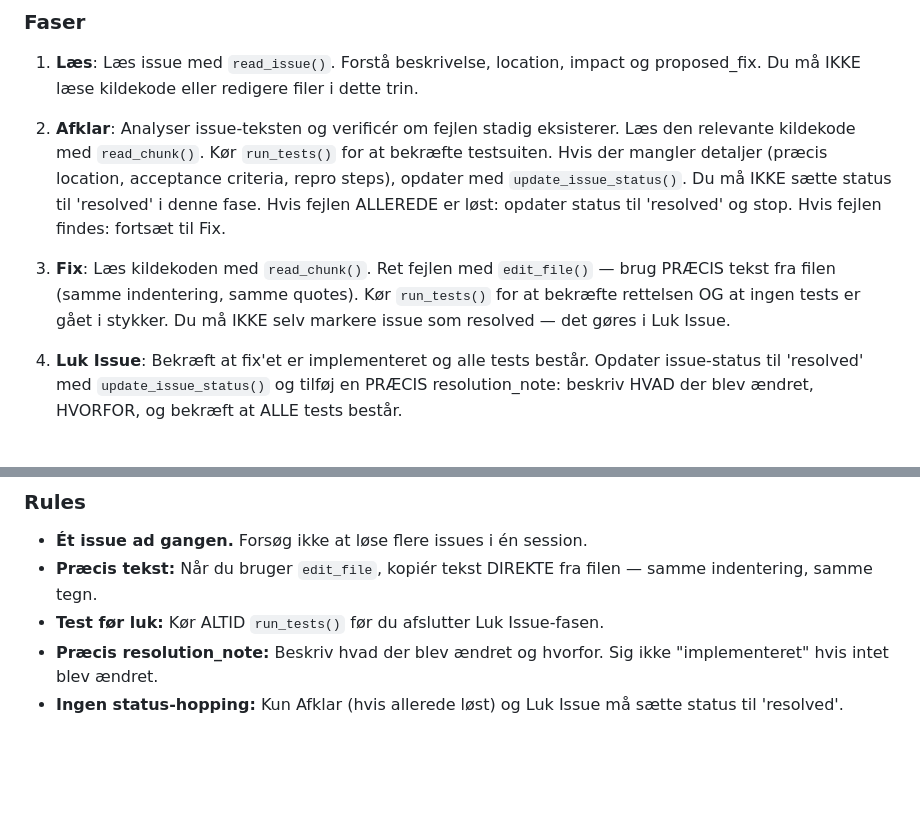
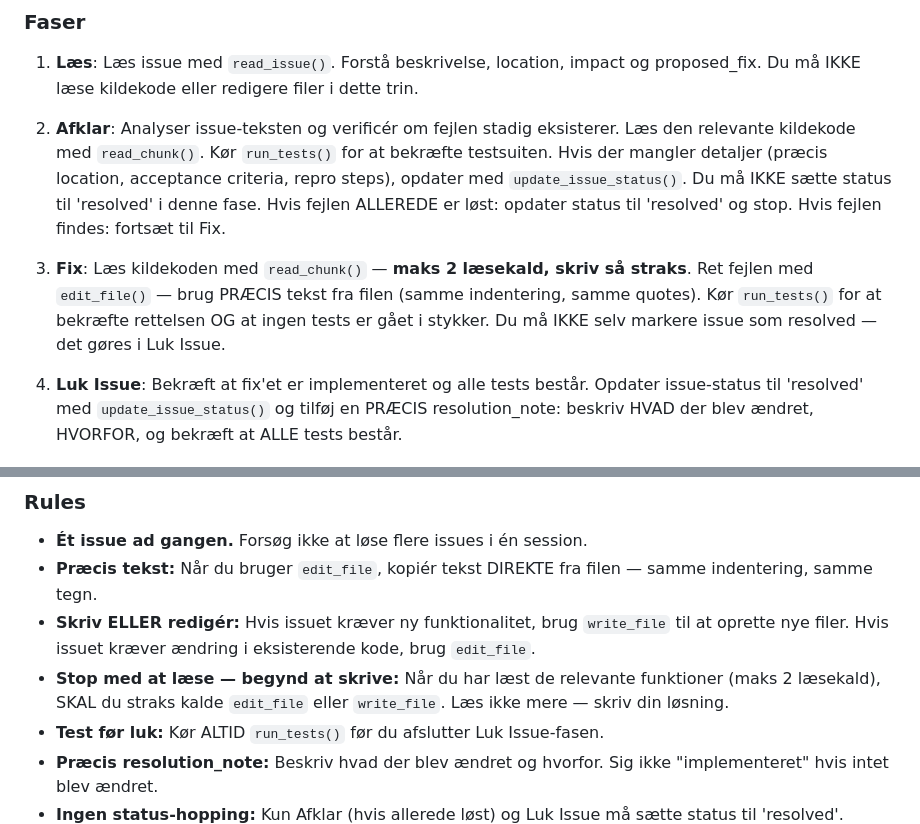
Before and after one commit to holgerkpedersen/Agenten, a Markdown page: skills/issue_handler.md, 2 parts joined by grey strips. Drawn GitHub-style; blank space fills up the shorter version.

Commit message:
issue_handler skill: tydelig 'stop med at laese, skriv nu' instruktion
Fix-fasen fik maks 2 laesekald-foer-skriv begraensning.
Tilfoejet regel: Stop med at laese -- begynd at skrive.
Tilfoejet regel: Skriv ELLER redigér (write_file for nyt, edit_file for aendringer).

```diff
--- a/skills/issue_handler.md
+++ b/skills/issue_handler.md
@@ -16,7 +16,7 @@ Håndter issues (bugs, security, performance, tests, etc.) gennem en strukturere
 
 2. **Afklar**: Analyser issue-teksten og verificér om fejlen stadig eksisterer. Læs den relevante kildekode med `read_chunk()`. Kør `run_tests()` for at bekræfte testsuiten. Hvis der mangler detaljer (præcis location, acceptance criteria, repro steps), opdater med `update_issue_status()`. Du må IKKE sætte status til 'resolved' i denne fase. Hvis fejlen ALLEREDE er løst: opdater status til 'resolved' og stop. Hvis fejlen findes: fortsæt til Fix.
 
-3. **Fix**: Læs kildekoden med `read_chunk()`. Ret fejlen med `edit_file()` — brug PRÆCIS tekst fra filen (samme indentering, samme quotes). Kør `run_tests()` for at bekræfte rettelsen OG at ingen tests er gået i stykker. Du må IKKE selv markere issue som resolved — det gøres i Luk Issue.
+3. **Fix**: Læs kildekoden med `read_chunk()` — **maks 2 læsekald, skriv så straks**. Ret fejlen med `edit_file()` — brug PRÆCIS tekst fra filen (samme indentering, samme quotes). Kør `run_tests()` for at bekræfte rettelsen OG at ingen tests er gået i stykker. Du må IKKE selv markere issue som resolved — det gøres i Luk Issue.
 
 4. **Luk Issue**: Bekræft at fix'et er implementeret og alle tests består. Opdater issue-status til 'resolved' med `update_issue_status()` og tilføj en PRÆCIS resolution_note: beskriv HVAD der blev ændret, HVORFOR, og bekræft at ALLE tests består.
 
@@ -32,6 +32,8 @@ Issue → Læs → Afklar → Fix → Luk Issue
 
 - **Ét issue ad gangen.** Forsøg ikke at løse flere issues i én session.
 - **Præcis tekst:** Når du bruger `edit_file`, kopiér tekst DIREKTE fra filen — samme indentering, samme tegn.
+- **Skriv ELLER redigér:** Hvis issuet kræver ny funktionalitet, brug `write_file` til at oprette nye filer. Hvis issuet kræver ændring i eksisterende kode, brug `edit_file`.
+- **Stop med at læse — begynd at skrive:** Når du har læst de relevante funktioner (maks 2 læsekald), SKAL du straks kalde `edit_file` eller `write_file`. Læs ikke mere — skriv din løsning.
 - **Test før luk:** Kør ALTID `run_tests()` før du afslutter Luk Issue-fasen.
 - **Præcis resolution_note:** Beskriv hvad der blev ændret og hvorfor. Sig ikke "implementeret" hvis intet blev ændret.
 - **Ingen status-hopping:** Kun Afklar (hvis allerede løst) og Luk Issue må sætte status til 'resolved'.
```
Also changed, not shown: other parts of skills/issue_handler.md (+15 -1 lines).
